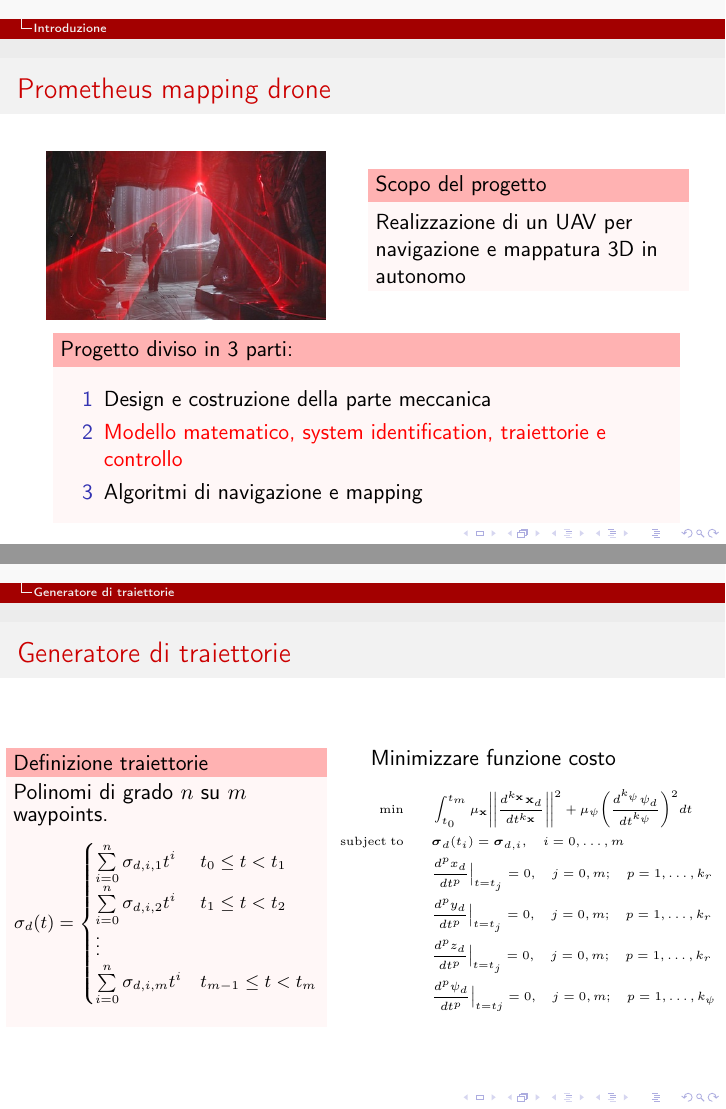
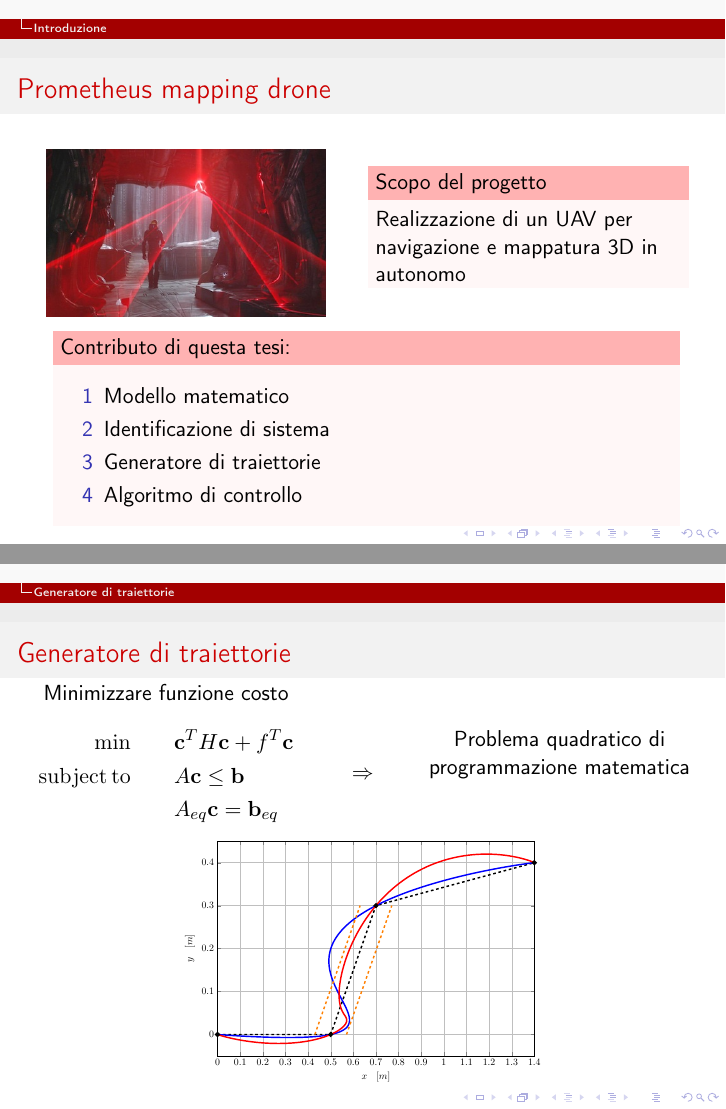
Before and after one commit to nicoladallago/Master-thesis, LaTeX slides (beamer/main.tex): pages 2 and 8 of 16 before the commit and pages 2 and 8 of 15 after it, joined at a grey line. The pictures show the PDF file beamer/main.pdf that the author committed with the source.

Commit message:
06-10-2016.3

```diff
--- a/beamer/main.tex
+++ b/beamer/main.tex
@@ -60,11 +60,13 @@
 				\end{block}
 			\end{column}
 		\end{columns}
-		\begin{block}{Progetto diviso in 3 parti:}
+		\centering
+		\begin{block}{Contributo di questa tesi:}
 			\begin{itemize}
-				\item[1] Design e costruzione della parte meccanica
-				\item[2] \textcolor{red}{Modello matematico, system identification, traiettorie e controllo}
-				\item[3] Algoritmi di navigazione e mapping
+				\item[1] Modello matematico
+				\item[2] Identificazione di sistema
+				\item[3] Generatore di traiettorie
+				\item[4] Algoritmo di controllo
 			\end{itemize}
 		\end{block}
 	\end{frame}
@@ -197,7 +203,7 @@
 
 	\section{System identification}
 
-	\begin{frame}{System identification}
+	\begin{frame}{Identificazione del sistema con filtrto di Kalman esteso}
 		\centering
 		\begin{columns}
 			\begin{column}{.4\textwidth}
@@ -238,2 +245,3 @@
 		\begin{gather*}
+			\boldsymbol{\omega}_{k+1} = \boldsymbol{\omega}_k \qquad \tau_{k+1} = \tau_{k} \\
 			\Downarrow \\
@@ -265,47 +271,13 @@
 
 	\section{Generatore di traiettorie}
 
+
 	\begin{frame}{Generatore di traiettorie}
-		\centering
-		\begin{columns}
-			\begin{column}{.5\textwidth}
-				\centering
-				\begin{block}{Definizione traiettorie}
-					Polinomi di grado $n$ su $m$ waypoints.
-					\footnotesize
-					\begin{equation*}
-						\sigma_d(t)=
-						\begin{cases}
-							\sum\limits_{i=0}^{n}\sigma_{d,i,1}t^i & t_0 \le t < t_1 \\
-							\sum\limits_{i=0}^{n}\sigma_{d,i,2}t^i & t_1 \le t < t_2 \\
-							\vdots \\
-							\sum\limits_{i=0}^{n}\sigma_{d,i,m}t^i & t_{m-1} \le t < t_m \\
-						\end{cases}
-					\end{equation*}
-				\end{block}
-			\end{column}
-			\begin{column}{.5\textwidth}
-				\centering
-				Minimizzare funzione costo
-				\tiny
-				\begin{alignat}{3}
-					\min\qquad & \int_{t_0}^{t_m}\mu_{\mathbf{x}} \Bigg|\Bigg|\frac{d^{k_{\mathbf{x}}}\mathbf{x}_d}{dt^{k_{\mathbf{x}}}} \Bigg|\Bigg|^2 + \mu_{\psi}\Bigg(\frac{d^{k_{\psi}}\psi_d}{dt^{k_{\psi}}}\Bigg)^2dt \nonumber \\
-					\subjectto\qquad & \boldsymbol{\sigma}_d(t_i) = \boldsymbol{\sigma}_{d,i}, \quad i=0,\dots ,m \nonumber \\
-					& \frac{d^px_d}{dt^p}\Big|_{t=t_j}=0, \quad j=0,m; \quad p=1,\dots ,k_r \nonumber \\
-					& \frac{d^py_d}{dt^p}\Big|_{t=t_j}=0, \quad j=0,m; \quad p=1,\dots ,k_r \nonumber \\
-					& \frac{d^pz_d}{dt^p}\Big|_{t=t_j}=0, \quad j=0,m; \quad p=1,\dots ,k_r \nonumber \\
-					& \frac{d^p\psi_d}{dt^p}\Big|_{t=tj}=0, \quad j=0,m; \quad p=1,\dots ,k_{\psi} \nonumber
-				\end{alignat}
-			\end{column}
-		\end{columns}
-	\end{frame}
-
-	\begin{frame}
 		\centering
 		\begin{columns}
 			\begin{column}{.45\textwidth}
 				\centering
-				Riscrittura della funzione costo
+				Minimizzare funzione costo
 				\begin{alignat}{2}
 					\min\qquad & \mathbf{c}^TH\mathbf{c} + f^T\mathbf{c} \nonumber \\
 					\subjectto \qquad & A\mathbf{c} \le \mathbf{b} \nonumber \\
@@ -324,7 +296,7 @@
 			\end{column}
 		\end{columns}
 		\begin{figure}
-			\includestandalone[scale=0.5]{plots/trajectory}
+			\includestandalone[scale=0.45]{plots/trajectory}
 		\end{figure}
 	\end{frame}
 
@@ -382,5 +354,3 @@
 		\centering
 		\begin{block}{Conclusioni}
 			\begin{itemize}
-				\item System identification del modello semplificato
-				\item Generatore di traiettorie
```
Also changed, not shown: beamer/standalone/controller.tex (+1 -1 lines), beamer/standalone/quadrotor_cart2.tex (added, +57 -0 lines), beamer/main.pdf, beamer/standalone/controller.pdf, beamer/standalone/quadrotor_cart.pdf, beamer/standalone/quadrotor_cart2.pdf (added), beamer/main.tex (37 more changed lines).
